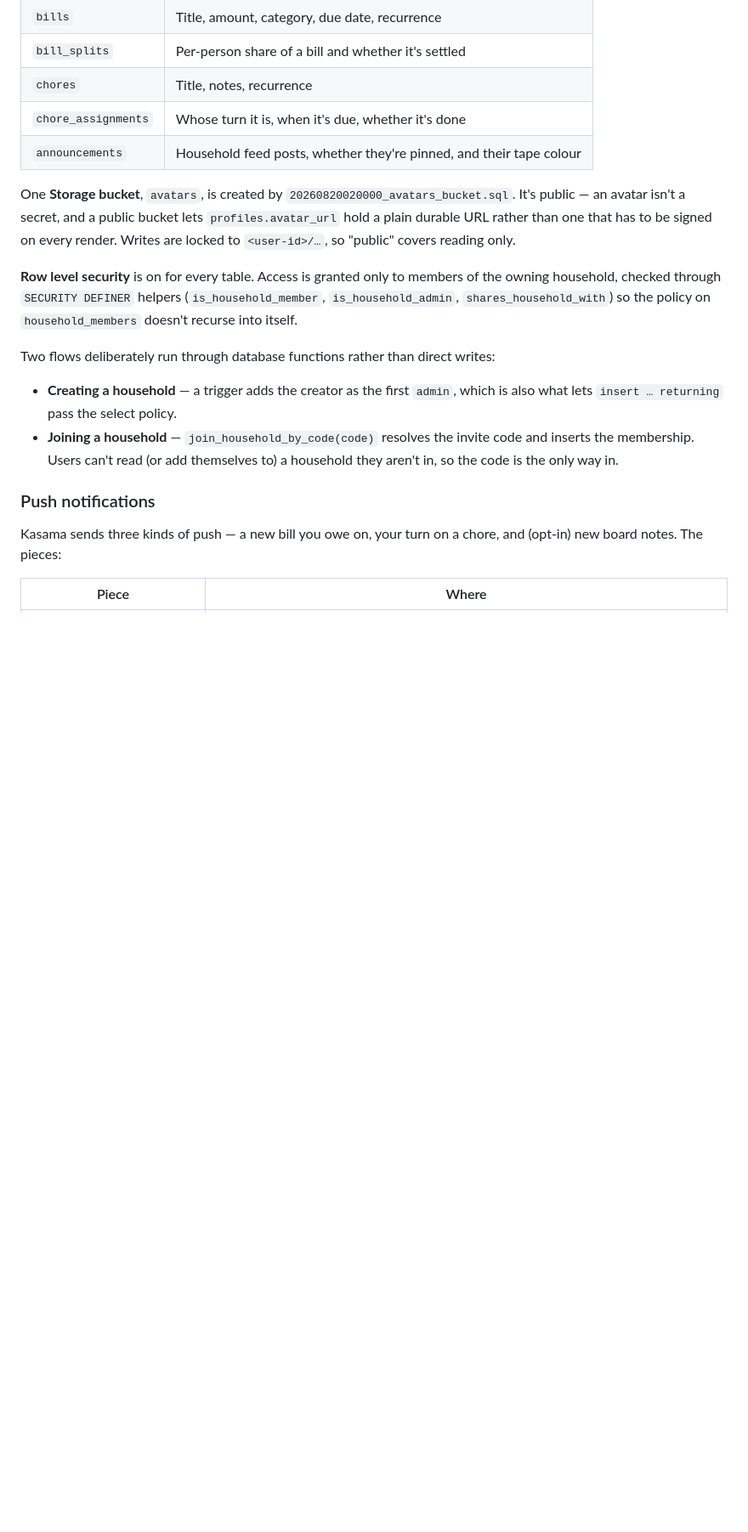
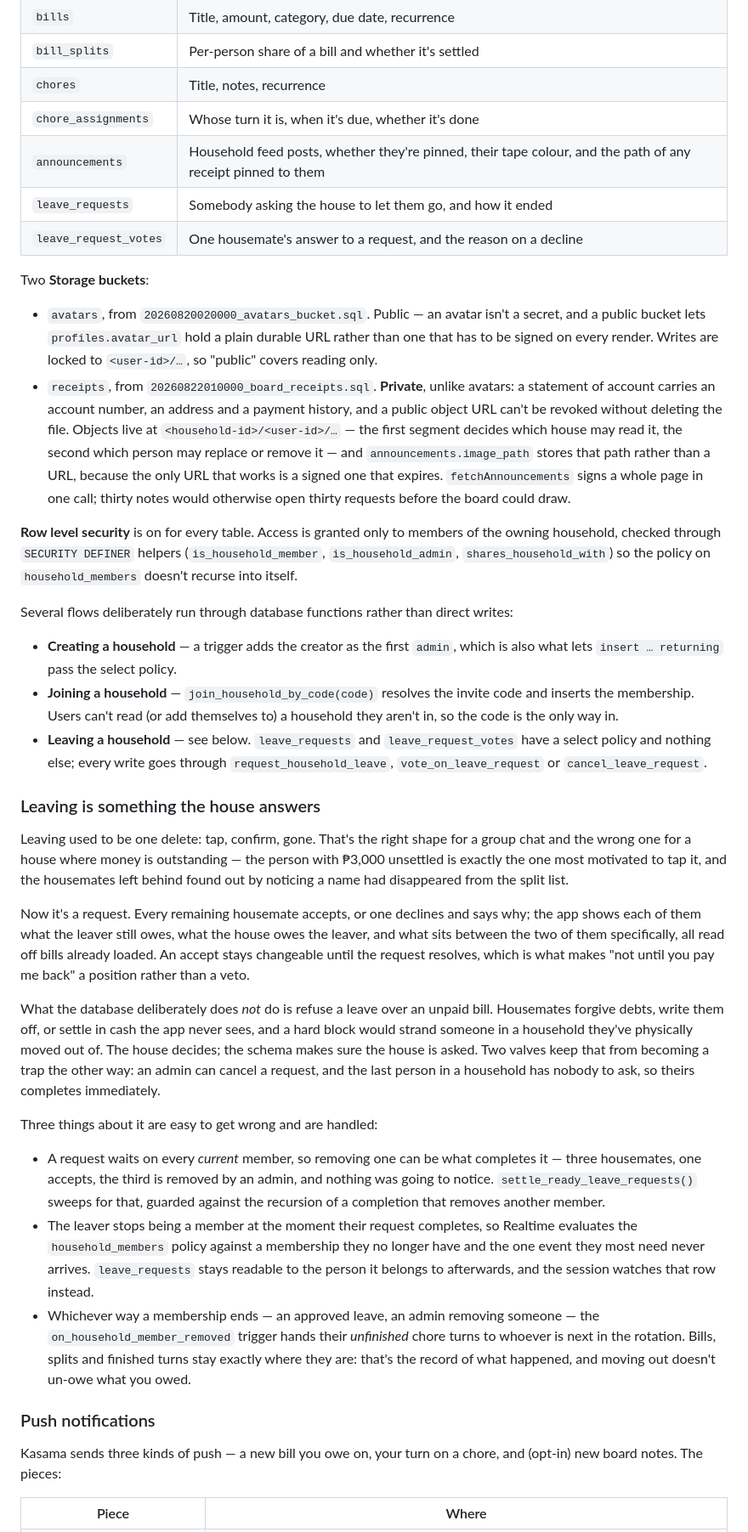
Before and after one commit to ninoninonino19/Kasama, a Markdown page: README.md, the part around one of its changes. Shown at 85% size. Drawn GitHub-style; blank space fills up the shorter version.

Commit message:
Document what the last four commits changed
The README carries the schema in enough detail that leaving it alone would
have made it wrong rather than merely incomplete: it described `avatars` as
"one Storage bucket", listed leaving under nothing at all, and had the
recurring-bill test asserting a prepaid share that no longer exists.

Co-Authored-By: Claude Opus 5 <noreply@anthropic.com>
Claude-Session: https://claude.ai/code/session_01D93vSk7r66Dq71nobWGttn

```diff
--- a/README.md
+++ b/README.md
@@ -467,25 +470,75 @@ the product name.
 | `bill_splits` | Per-person share of a bill and whether it's settled |
 | `chores` | Title, notes, recurrence |
 | `chore_assignments` | Whose turn it is, when it's due, whether it's done |
-| `announcements` | Household feed posts, whether they're pinned, and their tape colour |
+| `announcements` | Household feed posts, whether they're pinned, their tape colour, and the path of any receipt pinned to them |
+| `leave_requests` | Somebody asking the house to let them go, and how it ended |
+| `leave_request_votes` | One housemate's answer to a request, and the reason on a decline |
 
-One **Storage bucket**, `avatars`, is created by
-`20260820020000_avatars_bucket.sql`. It's public — an avatar isn't a secret, and a public
-bucket lets `profiles.avatar_url` hold a plain durable URL rather than one that has to be
-signed on every render. Writes are locked to `<user-id>/…`, so "public" covers reading only.
+Two **Storage buckets**:
+
+- `avatars`, from `20260820020000_avatars_bucket.sql`. Public — an avatar isn't a secret, and
+  a public bucket lets `profiles.avatar_url` hold a plain durable URL rather than one that
+  has to be signed on every render. Writes are locked to `<user-id>/…`, so "public" covers
+  reading only.
+- `receipts`, from `20260822010000_board_receipts.sql`. **Private**, unlike avatars: a
+  statement of account carries an account number, an address and a payment history, and a
+  public object URL can't be revoked without deleting the file. Objects live at
+  `<household-id>/<user-id>/…` — the first segment decides which house may read it, the
+  second which person may replace or remove it — and `announcements.image_path` stores that
+  path rather than a URL, because the only URL that works is a signed one that expires.
+  `fetchAnnouncements` signs a whole page in one call; thirty notes would otherwise open
+  thirty requests before the board could draw.
 
 **Row level security** is on for every table. Access is granted only to members of the
 owning household, checked through `SECURITY DEFINER` helpers
 (`is_household_member`, `is_household_admin`, `shares_household_with`) so the policy on
 `household_members` doesn't recurse into itself.
 
-Two flows deliberately run through database functions rather than direct writes:
+Several flows deliberately run through database functions rather than direct writes:
 
 - **Creating a household** — a trigger adds the creator as the first `admin`, which is also
   what lets `insert … returning` pass the select policy.
 - **Joining a household** — `join_household_by_code(code)` resolves the invite code and
   inserts the membership. Users can't read (or add themselves to) a household they aren't
   in, so the code is the only way in.
+- **Leaving a household** — see below. `leave_requests` and `leave_request_votes` have a
+  select policy and nothing else; every write goes through
+  `request_household_leave`, `vote_on_leave_request` or `cancel_leave_request`.
+
+### Leaving is something the house answers
+
+Leaving used to be one delete: tap, confirm, gone. That's the right shape for a group chat
+and the wrong one for a house where money is outstanding — the person with ₱3,000 unsettled
+is exactly the one most motivated to tap it, and the housemates left behind found out by
+noticing a name had disappeared from the split list.
+
+Now it's a request. Every remaining housemate accepts, or one declines and says why; the
+app shows each of them what the leaver still owes, what the house owes the leaver, and what
+sits between the two of them specifically, all read off bills already loaded. An accept
+stays changeable until the request resolves, which is what makes "not until you pay me back"
+a position rather than a veto.
+
+What the database deliberately does *not* do is refuse a leave over an unpaid bill.
+Housemates forgive debts, write them off, or settle in cash the app never sees, and a hard
+block would strand someone in a household they've physically moved out of. The house
+decides; the schema makes sure the house is asked. Two valves keep that from becoming a trap
+the other way: an admin can cancel a request, and the last person in a household has nobody
+to ask, so theirs completes immediately.
+
+Three things about it are easy to get wrong and are handled:
+
+- A request waits on every *current* member, so removing one can be what completes it —
+  three housemates, one accepts, the third is removed by an admin, and nothing was going to
+  notice. `settle_ready_leave_requests()` sweeps for that, guarded against the recursion of
+  a completion that removes another member.
+- The leaver stops being a member at the moment their request completes, so Realtime
+  evaluates the `household_members` policy against a membership they no longer have and the
+  one event they most need never arrives. `leave_requests` stays readable to the person it
+  belongs to afterwards, and the session watches that row instead.
+- Whichever way a membership ends — an approved leave, an admin removing someone — the
+  `on_household_member_removed` trigger hands their *unfinished* chore turns to whoever is
+  next in the rotation. Bills, splits and finished turns stay exactly where they are: that's
+  the record of what happened, and moving out doesn't un-owe what you owed.
 
 ### Push notifications
 
```
Also changed, not shown: other parts of README.md (+8 -3 lines).
